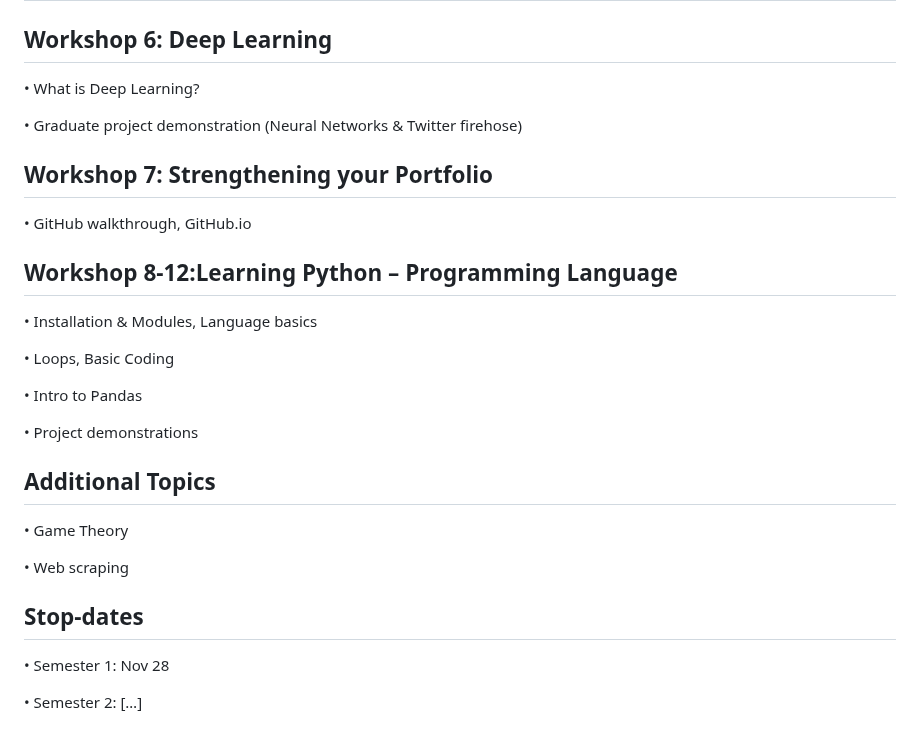
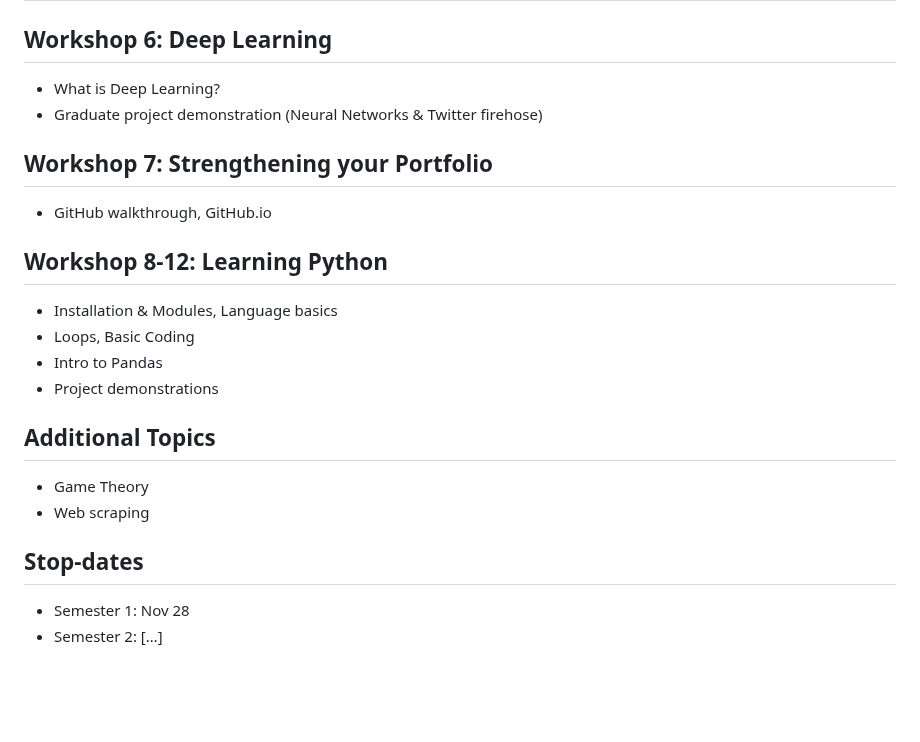
Before and after one commit to PSSA-SDAC/sdac, a Markdown page: README.md, the part around one of its changes. Drawn GitHub-style; blank space fills up the shorter version.

```diff
--- a/README.md
+++ b/README.md
@@ -89,26 +84,20 @@ In-person Data-thons where students compete to solve complex political science p
 ## Workshop 6: Deep Learning
-•	What is Deep Learning?
-
-•	Graduate project demonstration (Neural Networks & Twitter firehose)
+- What is Deep Learning?
+- Graduate project demonstration (Neural Networks & Twitter firehose)
 
 ## Workshop 7: Strengthening your Portfolio
-•	GitHub walkthrough, GitHub.io
+- GitHub walkthrough, GitHub.io
 
-## Workshop 8-12:Learning Python – Programming Language
-• Installation & Modules, Language basics
-
-•	Loops, Basic Coding
-
-•	Intro to Pandas
-
-•	Project demonstrations
+## Workshop 8-12: Learning Python
+- Installation & Modules, Language basics
+- Loops, Basic Coding
+- Intro to Pandas
+- Project demonstrations
 
 ## Additional Topics
-•	Game Theory
-
-•	Web scraping
+- Game Theory
+- Web scraping
 
 ## Stop-dates
-•	Semester 1: Nov 28
-
-•	Semester 2: […]
+- Semester 1: Nov 28
+- Semester 2: […]
```
Also changed, not shown: other parts of README.md (+28 -33 lines).
